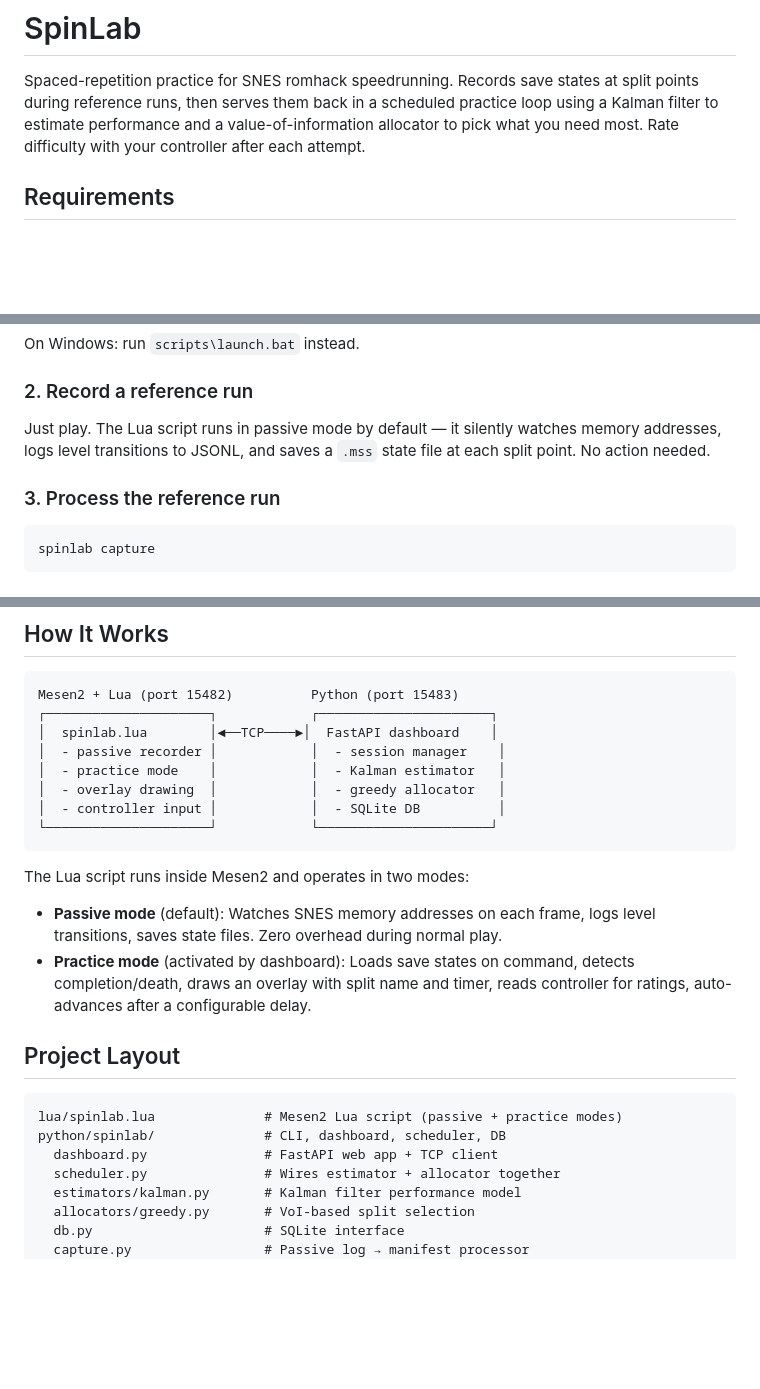
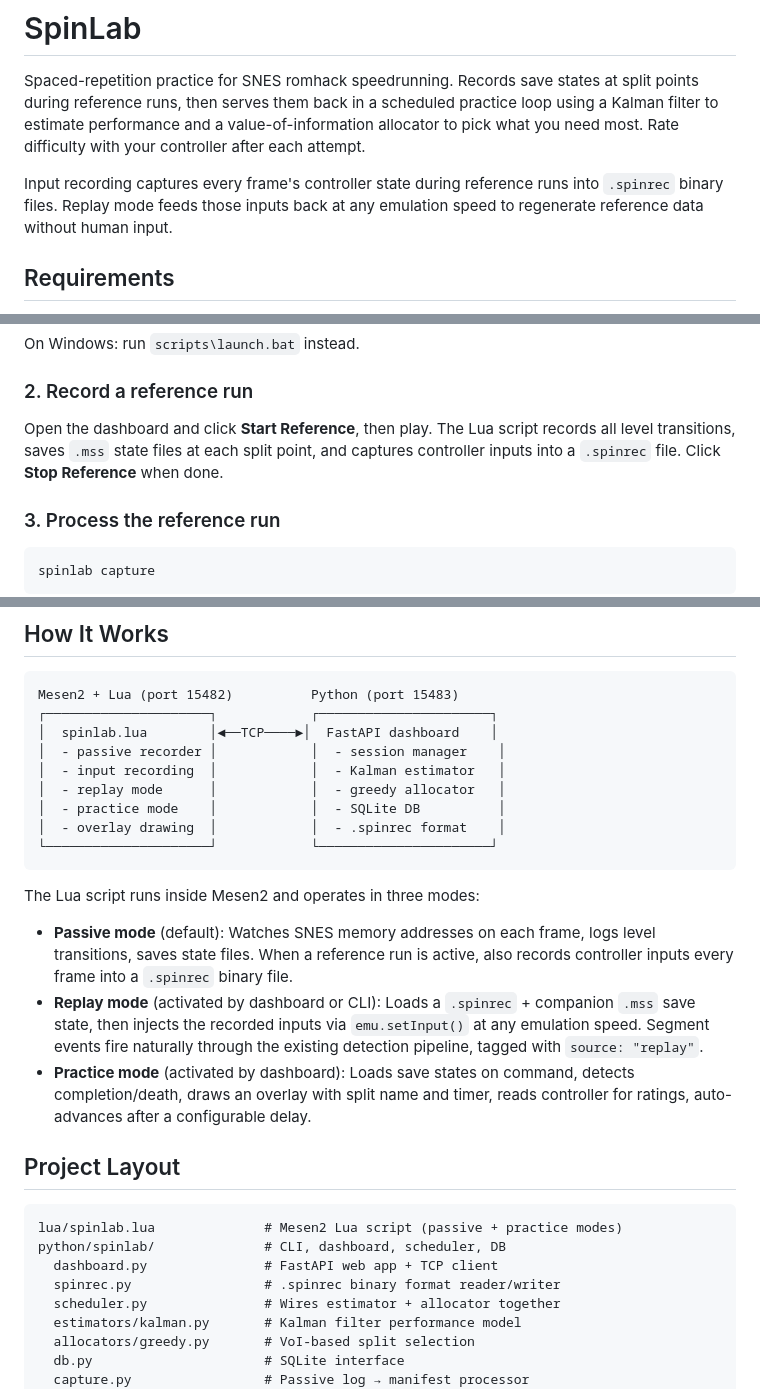
Before and after one commit to amcknight/spinlab, a Markdown page: README.md, 3 parts joined by grey strips. Drawn GitHub-style; blank space fills up the shorter version.

````diff
--- a/README.md
+++ b/README.md
@@ -1,6 +1,8 @@
 # SpinLab
 
 Spaced-repetition practice for SNES romhack speedrunning. Records save states at split points during reference runs, then serves them back in a scheduled practice loop using a Kalman filter to estimate performance and a value-of-information allocator to pick what you need most. Rate difficulty with your controller after each attempt.
+
+Input recording captures every frame's controller state during reference runs into `.spinrec` binary files. Replay mode feeds those inputs back at any emulation speed to regenerate reference data without human input.
 
 ## Requirements
 
@@ -28,7 +30,7 @@ On Windows: run `scripts\launch.bat` instead.
 
 ### 2. Record a reference run
 
-Just play. The Lua script runs in passive mode by default — it silently watches memory addresses, logs level transitions to JSONL, and saves a `.mss` state file at each split point. No action needed.
+Open the dashboard and click **Start Reference**, then play. The Lua script records all level transitions, saves `.mss` state files at each split point, and captures controller inputs into a `.spinrec` file. Click **Stop Reference** when done.
 
 ### 3. Process the reference run
 
@@ -86,14 +89,16 @@ Mesen2 + Lua (port 15482)          Python (port 15483)
 ┌─────────────────────┐            ┌──────────────────────┐
 │  spinlab.lua        │◄──TCP────►│  FastAPI dashboard    │
 │  - passive recorder │            │  - session manager    │
-│  - practice mode    │            │  - Kalman estimator   │
-│  - overlay drawing  │            │  - greedy allocator   │
-│  - controller input │            │  - SQLite DB          │
+│  - input recording  │            │  - Kalman estimator   │
+│  - replay mode      │            │  - greedy allocator   │
+│  - practice mode    │            │  - SQLite DB          │
+│  - overlay drawing  │            │  - .spinrec format    │
 └─────────────────────┘            └──────────────────────┘
 ```
 
-The Lua script runs inside Mesen2 and operates in two modes:
-- **Passive mode** (default): Watches SNES memory addresses on each frame, logs level transitions, saves state files. Zero overhead during normal play.
+The Lua script runs inside Mesen2 and operates in three modes:
+- **Passive mode** (default): Watches SNES memory addresses on each frame, logs level transitions, saves state files. When a reference run is active, also records controller inputs every frame into a `.spinrec` binary file.
+- **Replay mode** (activated by dashboard or CLI): Loads a `.spinrec` + companion `.mss` save state, then injects the recorded inputs via `emu.setInput()` at any emulation speed. Segment events fire naturally through the existing detection pipeline, tagged with `source: "replay"`.
 - **Practice mode** (activated by dashboard): Loads save states on command, detects completion/death, draws an overlay with split name and timer, reads controller for ratings, auto-advances after a configurable delay.
 
 ## Project Layout
@@ -102,6 +107,7 @@ The Lua script runs inside Mesen2 and operates in two modes:
 lua/spinlab.lua              # Mesen2 Lua script (passive + practice modes)
 python/spinlab/              # CLI, dashboard, scheduler, DB
   dashboard.py               # FastAPI web app + TCP client
+  spinrec.py                 # .spinrec binary format reader/writer
   scheduler.py               # Wires estimator + allocator together
   estimators/kalman.py       # Kalman filter performance model
   allocators/greedy.py       # VoI-based split selection
````
Also changed, not shown: other parts of README.md (+1 -0 lines), CLAUDE.md (+8 -4 lines).
